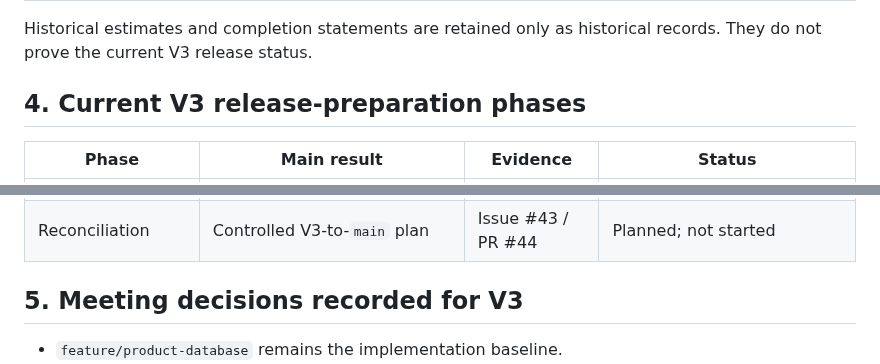
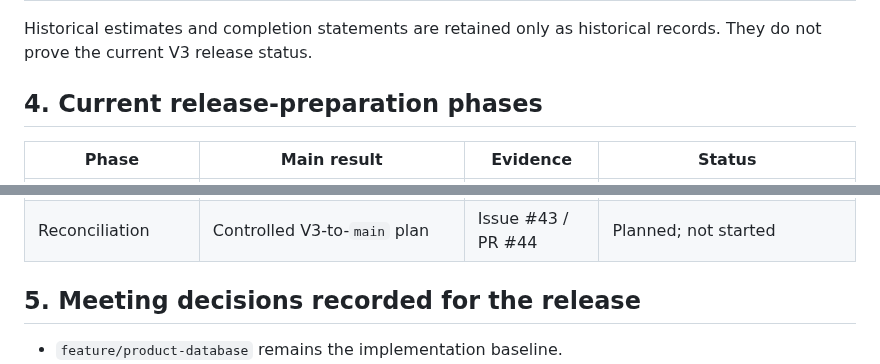
Before and after one commit to Chu-Junjie/CP3407-PROJECT, a Markdown page: docs/agile-iteration-demo-feedback-evidence.md, 2 parts joined by grey strips. GitHub-like rendering.

Commit message:
docs: remove version label from agile headings

```diff
--- a/docs/agile-iteration-demo-feedback-evidence.md
+++ b/docs/agile-iteration-demo-feedback-evidence.md
@@ -28,7 +28,7 @@ No date, effort, meeting, demonstration, user response or feedback result is inv
 
 Historical estimates and completion statements are retained only as historical records. They do not prove the current V3 release status.
 
-## 4. Current V3 release-preparation phases
+## 4. Current release-preparation phases
 
 | Phase | Main result | Evidence | Status |
 |---|---|---|---|
@@ -43,7 +43,7 @@ Historical estimates and completion statements are retained only as historical r
 | Release controls | Status, traceability, meeting action plan and checklist | Issue #59 / PR #60 | Prepared for named reviews |
 | Reconciliation | Controlled V3-to-`main` plan | Issue #43 / PR #44 | Planned; not started |
 
-## 5. Meeting decisions recorded for V3
+## 5. Meeting decisions recorded for the release
 
 - `feature/product-database` remains the implementation baseline.
 - @ZhengZaikun reviews backend/API/test/CI records.
```
